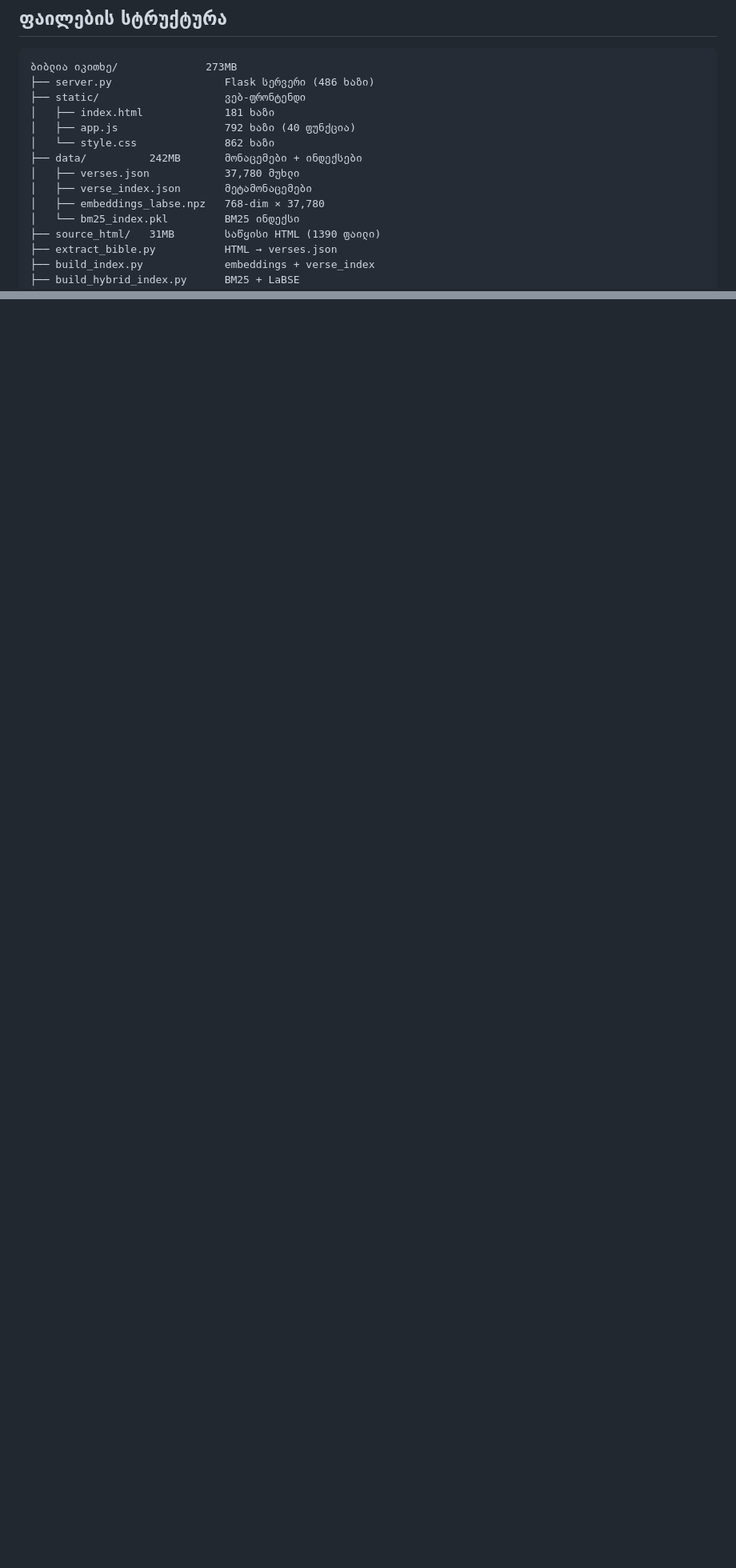
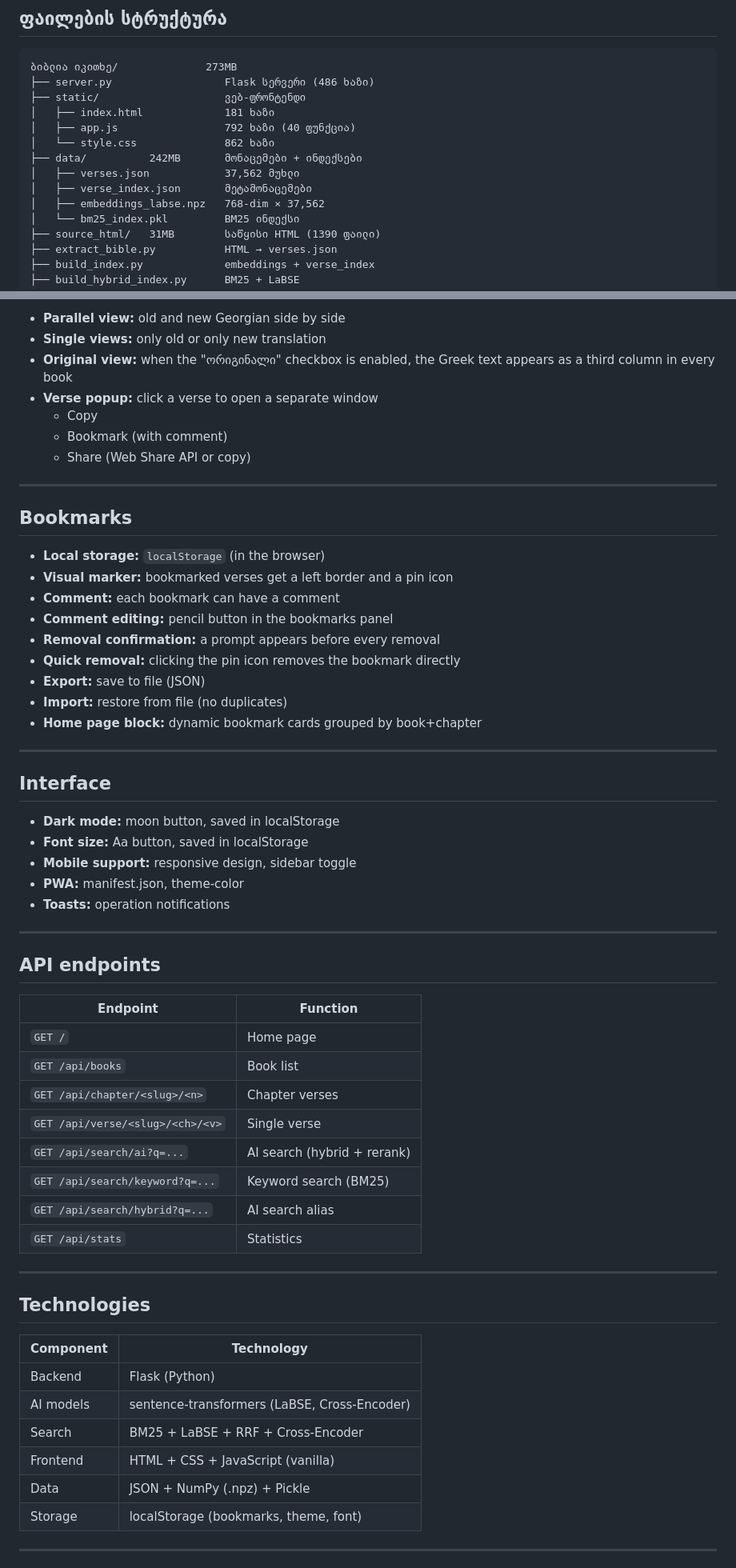
Before and after one commit to TbilX/georgian-bible, a Markdown page: README.md, 2 parts joined by grey strips. Shown at 80% size. Rendered like a GitHub page; blank space fills up the shorter version.

Commit message:
Add English translation to README, fix verse counts

```diff
--- a/README.md
+++ b/README.md
@@ -136,9 +135,9 @@
 │   ├── app.js                 792 ხაზი (40 ფუნქცია)
 │   └── style.css              862 ხაზი
 ├── data/          242MB       მონაცემები + ინდექსები
-│   ├── verses.json            37,780 მუხლი
+│   ├── verses.json            37,562 მუხლი
 │   ├── verse_index.json       მეტამონაცემები
-│   ├── embeddings_labse.npz   768-dim × 37,780
+│   ├── embeddings_labse.npz   768-dim × 37,562
 │   └── bm25_index.pkl         BM25 ინდექსი
 ├── source_html/   31MB        საწყისი HTML (1390 ფაილი)
 ├── extract_bible.py           HTML → verses.json
@@ -161,0 +229,62 @@ python3 server.py
+- **Parallel view:** old and new Georgian side by side
+- **Single views:** only old or only new translation
+- **Original view:** when the "ორიგინალი" checkbox is enabled, the Greek text appears as a third column in every book
+- **Verse popup:** click a verse to open a separate window
+  - Copy
+  - Bookmark (with comment)
+  - Share (Web Share API or copy)
+
+---
+
+## Bookmarks
+
+- **Local storage:** `localStorage` (in the browser)
+- **Visual marker:** bookmarked verses get a left border and a pin icon
+- **Comment:** each bookmark can have a comment
+- **Comment editing:** pencil button in the bookmarks panel
+- **Removal confirmation:** a prompt appears before every removal
+- **Quick removal:** clicking the pin icon removes the bookmark directly
+- **Export:** save to file (JSON)
+- **Import:** restore from file (no duplicates)
+- **Home page block:** dynamic bookmark cards grouped by book+chapter
+
+---
+
+## Interface
+
+- **Dark mode:** moon button, saved in localStorage
+- **Font size:** Aa button, saved in localStorage
+- **Mobile support:** responsive design, sidebar toggle
+- **PWA:** manifest.json, theme-color
+- **Toasts:** operation notifications
+
+---
+
+## API endpoints
+
+| Endpoint | Function |
+|---|---|
+| `GET /` | Home page |
+| `GET /api/books` | Book list |
+| `GET /api/chapter/<slug>/<n>` | Chapter verses |
+| `GET /api/verse/<slug>/<ch>/<v>` | Single verse |
+| `GET /api/search/ai?q=...` | AI search (hybrid + rerank) |
+| `GET /api/search/keyword?q=...` | Keyword search (BM25) |
+| `GET /api/search/hybrid?q=...` | AI search alias |
+| `GET /api/stats` | Statistics |
+
+---
+
+## Technologies
+
+| Component | Technology |
+|---|---|
+| Backend | Flask (Python) |
+| AI models | sentence-transformers (LaBSE, Cross-Encoder) |
+| Search | BM25 + LaBSE + RRF + Cross-Encoder |
+| Frontend | HTML + CSS + JavaScript (vanilla) |
+| Data | JSON + NumPy (.npz) + Pickle |
+| Storage | localStorage (bookmarks, theme, font) |
+
+---
+
```
Also changed, not shown: other parts of README.md (+104 -4 lines).
